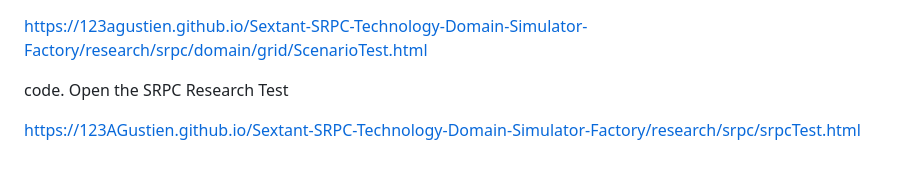
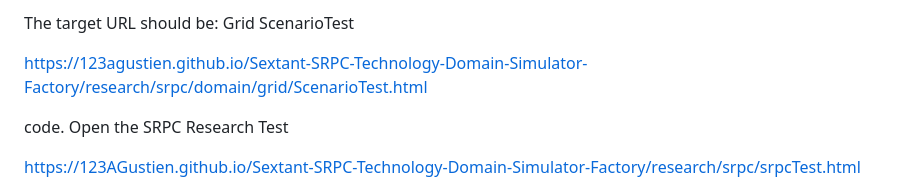
Before and after one commit to 123AGustien/Sextant-Protocol-Founder-Simulator, a Markdown page: README.md, the part around the change. Drawn GitHub-style; blank space fills up the shorter version.

```diff
--- a/README.md
+++ b/README.md
@@ -1,3 +1,7 @@
+
+The target URL should be:
+Grid ScenarioTest
+
 https://123agustien.github.io/Sextant-SRPC-Technology-Domain-Simulator-Factory/research/srpc/domain/grid/ScenarioTest.html
 
 code.
```
